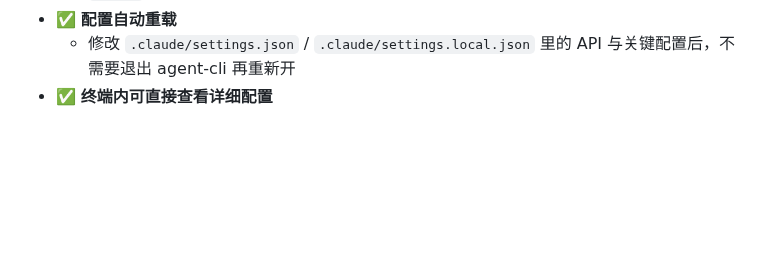
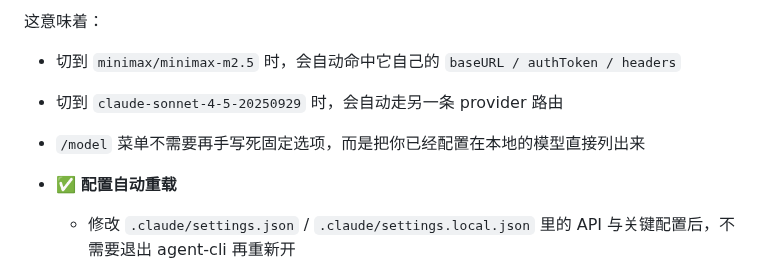
Before and after one commit to Harzva/learn-likecc, a Markdown page: README.md, the part around one of its changes. Rendered like a GitHub page; blank space fills up the shorter version.

```diff
--- a/README.md
+++ b/README.md
@@ -24,3 +61,9 @@
+这意味着：
+
+- 切到 `minimax/minimax-m2.5` 时，会自动命中它自己的 `baseURL / authToken / headers`
+- 切到 `claude-sonnet-4-5-20250929` 时，会自动走另一条 provider 路由
+- `/model` 菜单不需要再手写死固定选项，而是把你已经配置在本地的模型直接列出来
+
 - ✅ **配置自动重载**
   - 修改 `.claude/settings.json` / `.claude/settings.local.json` 里的 API 与关键配置后，不需要退出 agent-cli 再重新开
 - ✅ **终端内可直接查看详细配置**
```
Also changed, not shown: other parts of README.md (+38 -1 lines), site/md/index.md (+1 -1 lines), docs/readme-assets/likecode-model-routing-preview.png (added), site/images/likecode-model-routing-preview.png (added), 1 other file.
